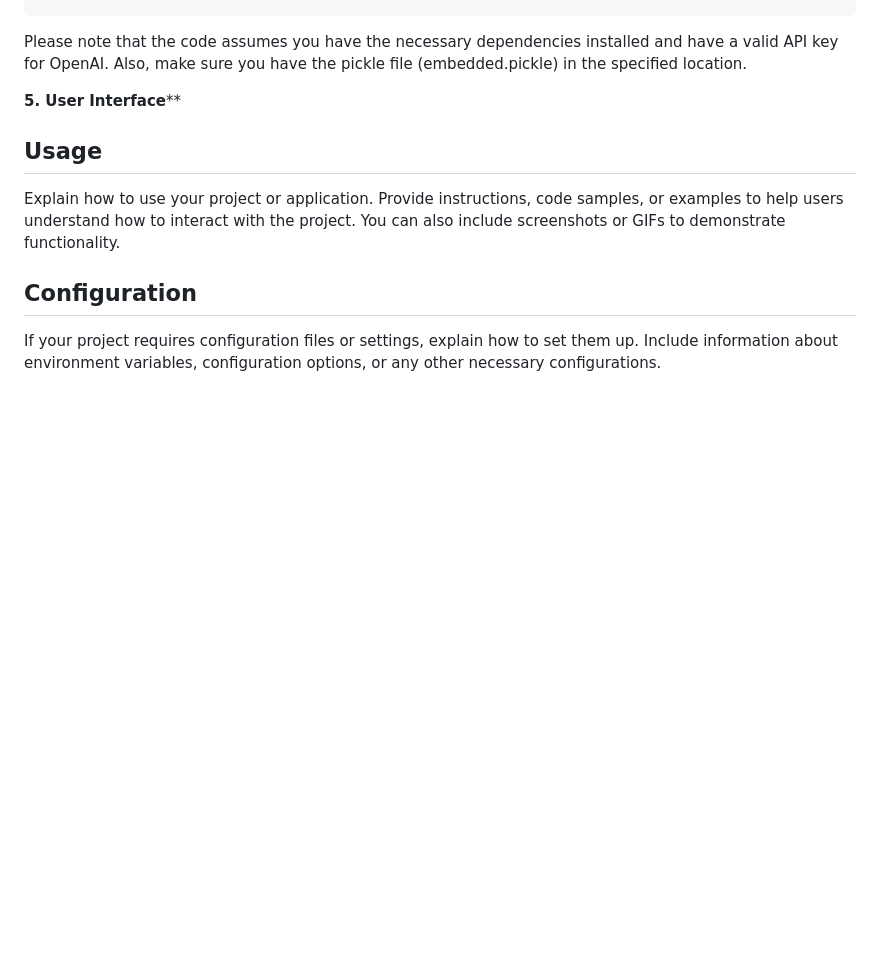
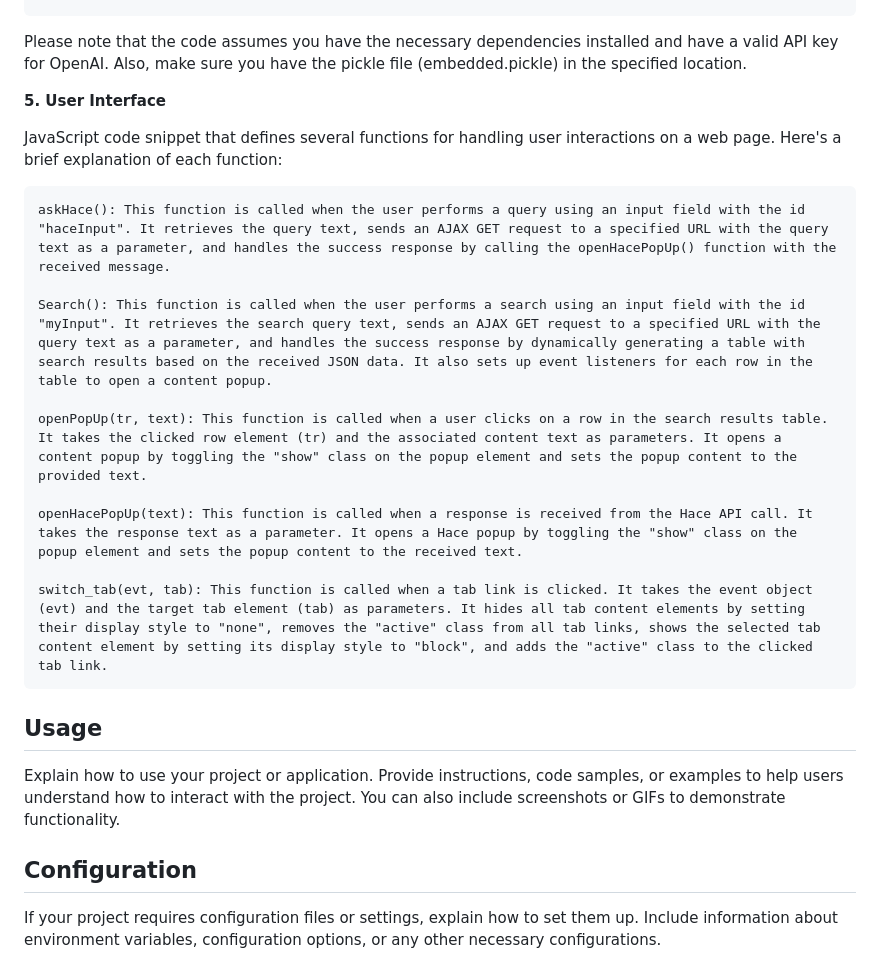
Before and after one commit to Geo4367/Project_HACE, a Markdown page: README.md, the part around the change. Rendered like a GitHub page; blank space fills up the shorter version.

```diff
--- a/README.md
+++ b/README.md
@@ -162,7 +162,19 @@ Here's how the code works:
 
 Please note that the code assumes you have the necessary dependencies installed and have a valid API key for OpenAI. Also, make sure you have the pickle file (embedded.pickle) in the specified location.
 
-**5. User Interface****
+**5. User Interface**
+
+JavaScript code snippet that defines several functions for handling user interactions on a web page. Here's a brief explanation of each function:
+
+    askHace(): This function is called when the user performs a query using an input field with the id "haceInput". It retrieves the query text, sends an AJAX GET request to a specified URL with the query text as a parameter, and handles the success response by calling the openHacePopUp() function with the received message.
+
+    Search(): This function is called when the user performs a search using an input field with the id "myInput". It retrieves the search query text, sends an AJAX GET request to a specified URL with the query text as a parameter, and handles the success response by dynamically generating a table with search results based on the received JSON data. It also sets up event listeners for each row in the table to open a content popup.
+
+    openPopUp(tr, text): This function is called when a user clicks on a row in the search results table. It takes the clicked row element (tr) and the associated content text as parameters. It opens a content popup by toggling the "show" class on the popup element and sets the popup content to the provided text.
+
+    openHacePopUp(text): This function is called when a response is received from the Hace API call. It takes the response text as a parameter. It opens a Hace popup by toggling the "show" class on the popup element and sets the popup content to the received text.
+
+    switch_tab(evt, tab): This function is called when a tab link is clicked. It takes the event object (evt) and the target tab element (tab) as parameters. It hides all tab content elements by setting their display style to "none", removes the "active" class from all tab links, shows the selected tab content element by setting its display style to "block", and adds the "active" class to the clicked tab link.
 
 
 ## Usage
```
